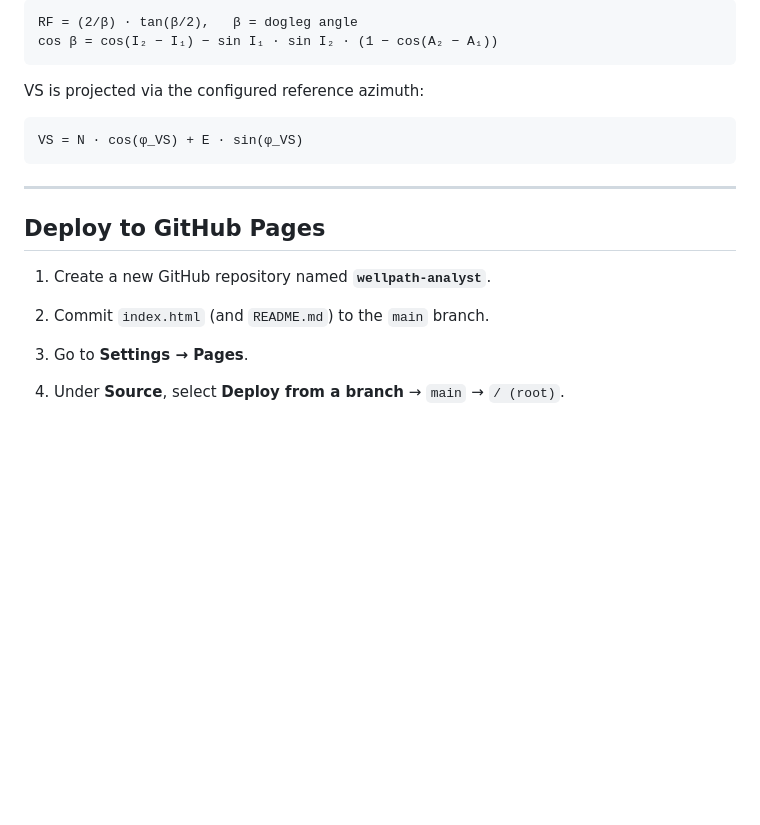
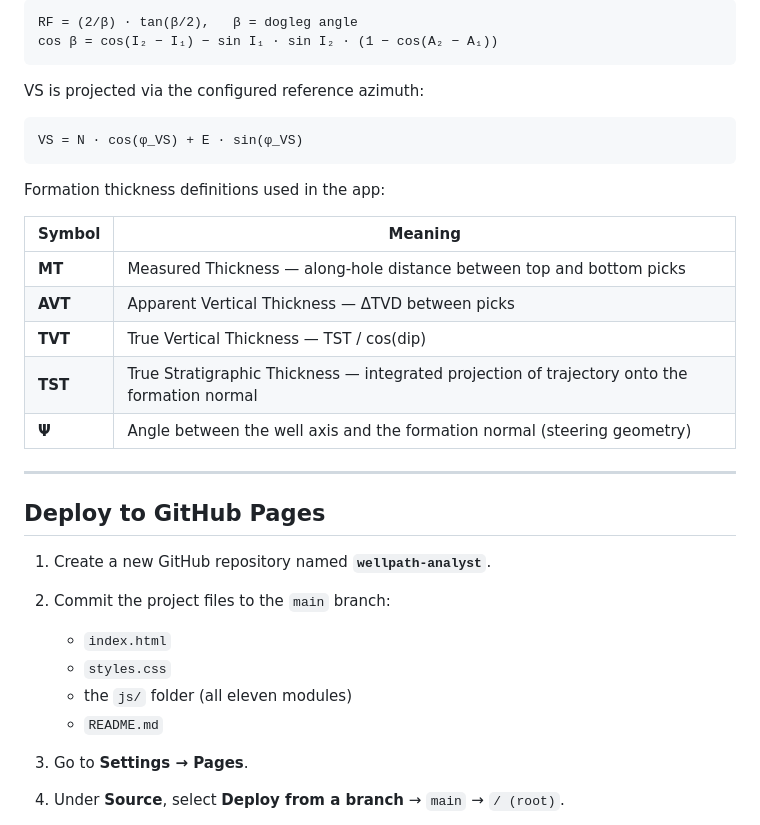
Before and after one commit to geoharkat/wellpath-analyst, a Markdown page: README.md, the part around one of its changes. Rendered like a GitHub page; blank space fills up the shorter version.

````diff
--- a/README.md
+++ b/README.md
@@ -128,12 +143,26 @@ VS is projected via the configured reference azimuth:
 VS = N · cos(φ_VS) + E · sin(φ_VS)
 ```
 
+Formation thickness definitions used in the app:
+
+| Symbol | Meaning |
+|---|---|
+| **MT**  | Measured Thickness — along-hole distance between top and bottom picks |
+| **AVT** | Apparent Vertical Thickness — ΔTVD between picks |
+| **TVT** | True Vertical Thickness — TST / cos(dip) |
+| **TST** | True Stratigraphic Thickness — integrated projection of trajectory onto the formation normal |
+| **Ψ**   | Angle between the well axis and the formation normal (steering geometry) |
+
 ---
 
 ## Deploy to GitHub Pages
 
 1. Create a new GitHub repository named **`wellpath-analyst`**.
-2. Commit `index.html` (and `README.md`) to the `main` branch.
+2. Commit the project files to the `main` branch:
+   - `index.html`
+   - `styles.css`
+   - the `js/` folder (all eleven modules)
+   - `README.md`
 3. Go to **Settings → Pages**.
 4. Under **Source**, select **Deploy from a branch** → `main` → `/ (root)`.
 5. Save. Your site will be live at:
````
Also changed, not shown: other parts of README.md (+65 -23 lines).
